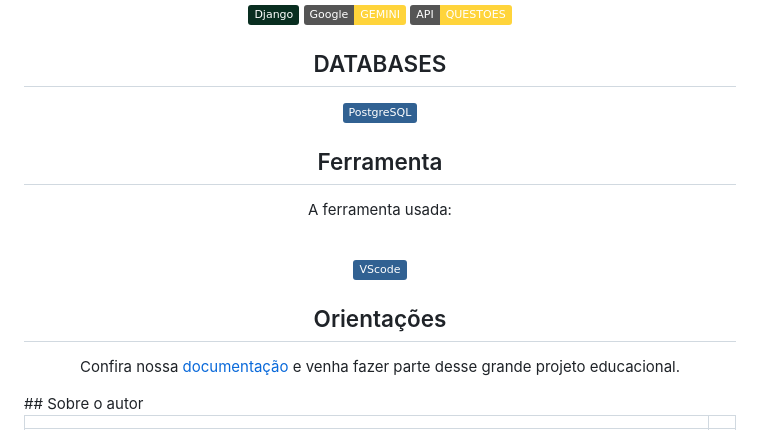
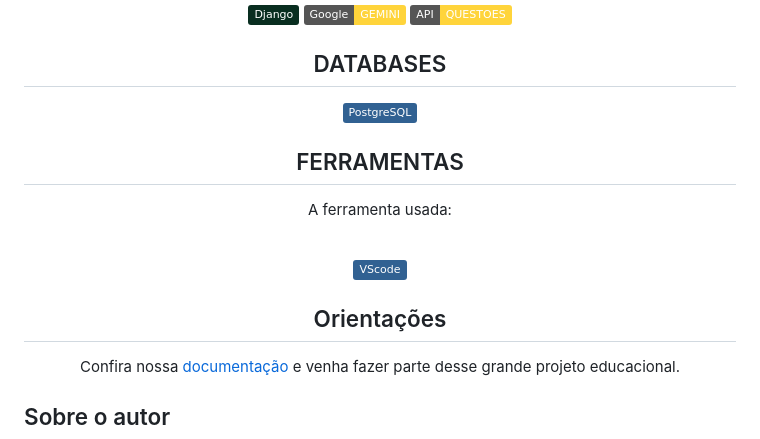
Before and after one commit to AlanBMC/projeto-integrador-2024-1, a Markdown page: README.md, the part around one of its changes. Rendered like a GitHub page; badges without logos.

```diff
--- a/README.md
+++ b/README.md
@@ -37,7 +37,7 @@ Para este projeto foi usada as seguintes tecnologias.
 
 
 
-## Ferramenta
+## FERRAMENTAS
 
 A ferramenta usada:
 <div style="display: block"><br>
@@ -49,6 +49,7 @@ A ferramenta usada:
 Confira nossa [documentação](DOCUMENTACAO.md) e venha fazer parte desse grande projeto educacional.
 </div>
 </div>
+
 ## Sobre o autor
 
 <!-- Coloque seu nome, uma foto sua e uma pequena bio sobre você na seguinte tabela: -->
```
Also changed, not shown: other parts of README.md (+1 -1 lines).
